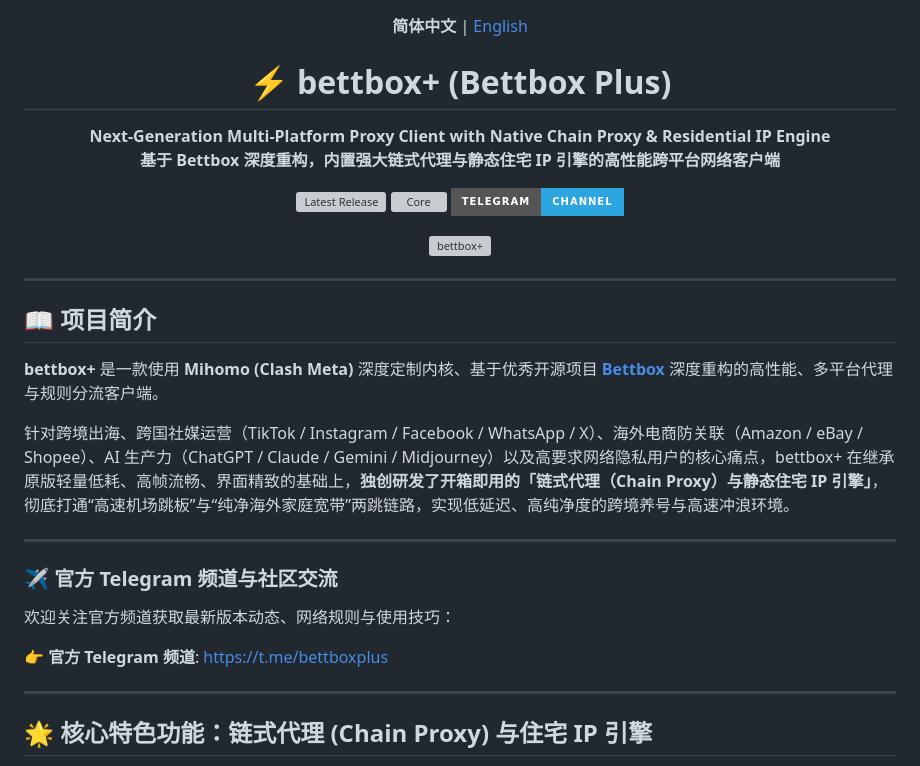
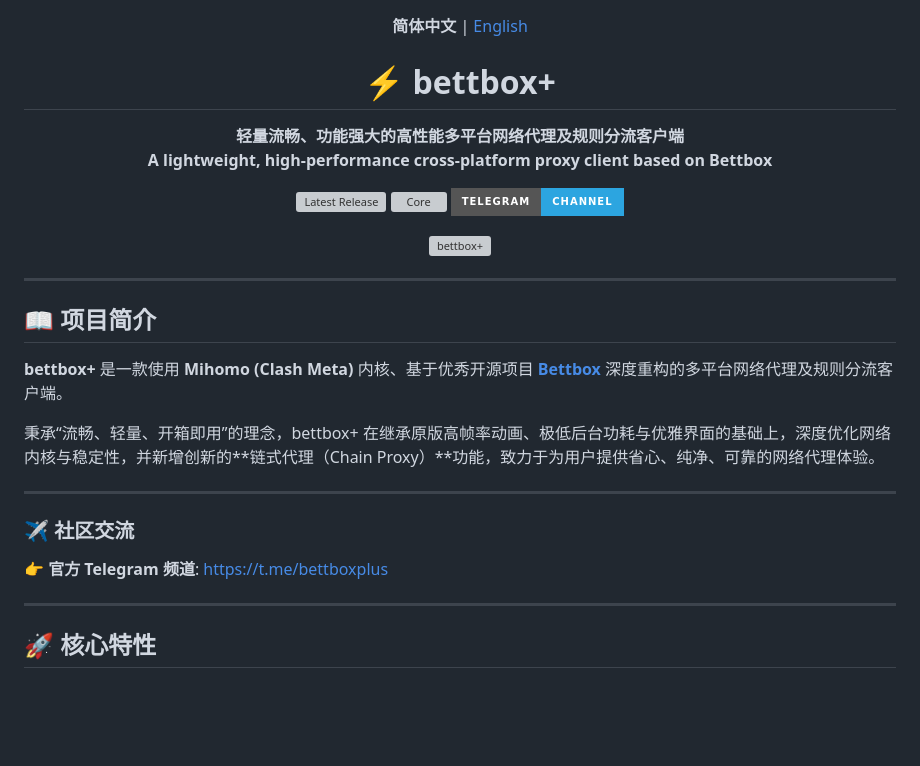
Before and after one commit to Tiam9173/fluxora, a Markdown page: README.md, the part around one of its changes. Drawn GitHub-style; badges without logos; blank space fills up the shorter version; grey boxes are pictures that could not be loaded.

```diff
--- a/README.md
+++ b/README.md
@@ -2,10 +2,10 @@
   <strong>简体中文</strong> | <a href="README_en.md">English</a>
 </p>
 
-<h1 align="center">⚡ bettbox+ (Bettbox Plus)</h1>
+<h1 align="center">⚡ bettbox+</h1>
 <p align="center">
-  <strong>Next-Generation Multi-Platform Proxy Client with Native Chain Proxy & Residential IP Engine</strong><br>
-  <strong>基于 Bettbox 深度重构，内置强大链式代理与静态住宅 IP 引擎的高性能跨平台网络客户端</strong>
+  <strong>轻量流畅、功能强大的高性能多平台网络代理及规则分流客户端</strong><br>
+  <strong>A lightweight, high-performance cross-platform proxy client based on Bettbox</strong>
 </p>
 
 <p align="center">
@@ -22,19 +22,17 @@
 
 ## 📖 项目简介
 
-**bettbox+** 是一款使用 **Mihomo (Clash Meta)** 深度定制内核、基于优秀开源项目 **[Bettbox](https://github.com/appshubcc/Bettbox)** 深度重构的高性能、多平台代理与规则分流客户端。
+**bettbox+** 是一款使用 **Mihomo (Clash Meta)** 内核、基于优秀开源项目 **[Bettbox](https://github.com/appshubcc/Bettbox)** 深度重构的多平台网络代理及规则分流客户端。
 
-针对跨境出海、跨国社媒运营（TikTok / Instagram / Facebook / WhatsApp / X）、海外电商防关联（Amazon / eBay / Shopee）、AI 生产力（ChatGPT / Claude / Gemini / Midjourney）以及高要求网络隐私用户的核心痛点，bettbox+ 在继承原版轻量低耗、高帧流畅、界面精致的基础上，**独创研发了开箱即用的「链式代理（Chain Proxy）与静态住宅 IP 引擎」**，彻底打通“高速机场跳板”与“纯净海外家庭宽带”两跳链路，实现低延迟、高纯净度的跨境养号与高速冲浪环境。
+秉承“流畅、轻量、开箱即用”的理念，bettbox+ 在继承原版高帧率动画、极低后台功耗与优雅界面的基础上，深度优化网络内核与稳定性，并新增创新的**链式代理（Chain Proxy）**功能，致力于为用户提供省心、纯净、可靠的网络代理体验。
 
 ---
 
-### ✈️ 官方 Telegram 频道与社区交流
-
-欢迎关注官方频道获取最新版本动态、网络规则与使用技巧：
+### ✈️ 社区交流
 
 👉 **官方 Telegram 频道**: [https://t.me/bettboxplus](https://t.me/bettboxplus)
 
 ---
 
-## 🌟 核心特色功能：链式代理 (Chain Proxy) 与住宅 IP 引擎
+## 🚀 核心特性
 
```
Also changed, not shown: other parts of README.md (+22 -56 lines), README_en.md (+30 -63 lines).
